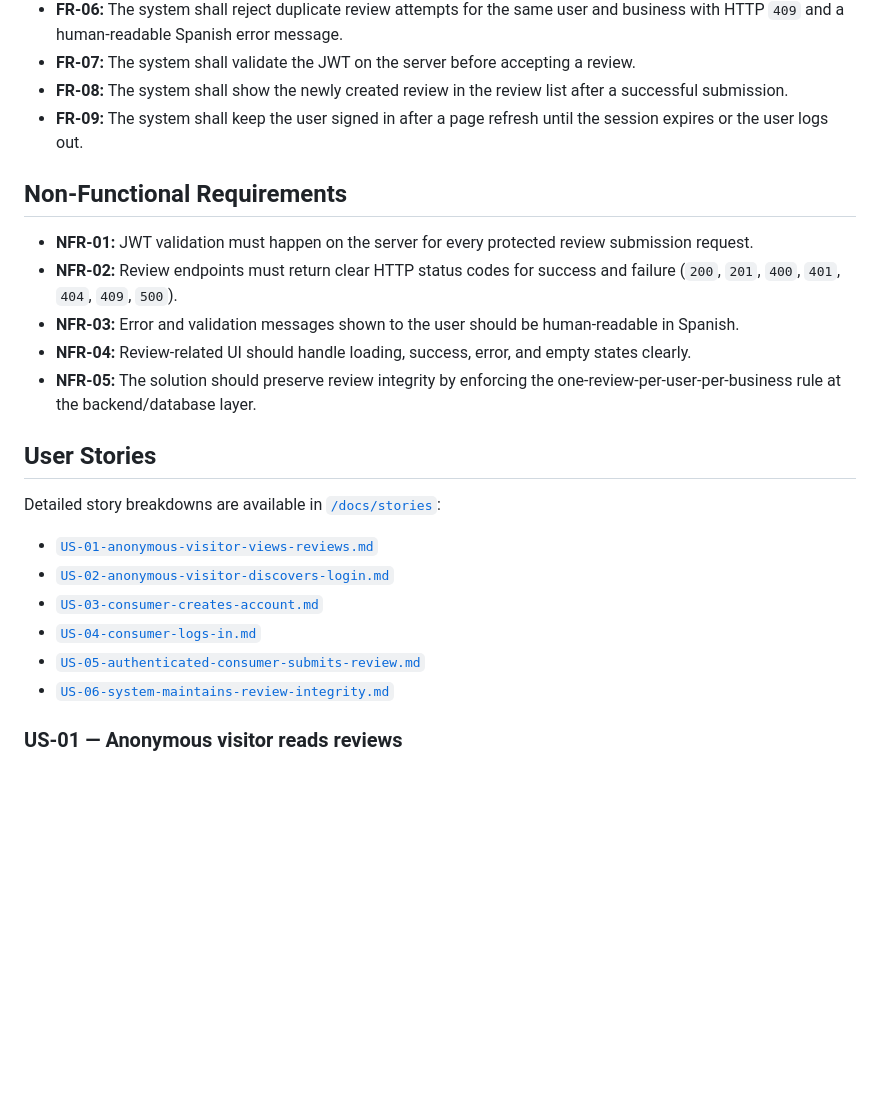
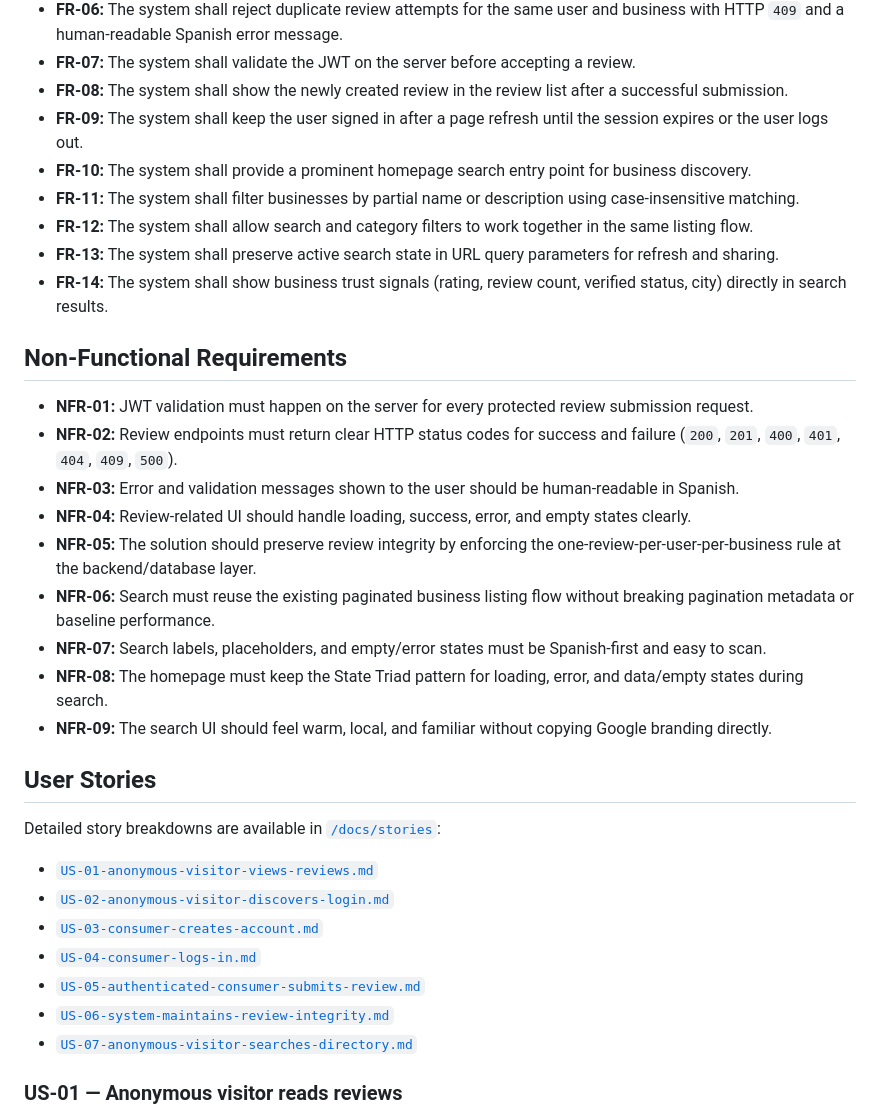
Before and after one commit to fauzantaufik/ventanal-candidate-test, a Markdown page: docs/SPEC.md, the part around one of its changes. Drawn GitHub-style; blank space fills up the shorter version.

```diff
--- a/docs/SPEC.md
+++ b/docs/SPEC.md
@@ -11,6 +11,11 @@
 - **FR-07:** The system shall validate the JWT on the server before accepting a review.
 - **FR-08:** The system shall show the newly created review in the review list after a successful submission.
 - **FR-09:** The system shall keep the user signed in after a page refresh until the session expires or the user logs out.
+- **FR-10:** The system shall provide a prominent homepage search entry point for business discovery.
+- **FR-11:** The system shall filter businesses by partial name or description using case-insensitive matching.
+- **FR-12:** The system shall allow search and category filters to work together in the same listing flow.
+- **FR-13:** The system shall preserve active search state in URL query parameters for refresh and sharing.
+- **FR-14:** The system shall show business trust signals (rating, review count, verified status, city) directly in search results.
 
 ## Non-Functional Requirements
 
@@ -19,6 +24,10 @@
 - **NFR-03:** Error and validation messages shown to the user should be human-readable in Spanish.
 - **NFR-04:** Review-related UI should handle loading, success, error, and empty states clearly.
 - **NFR-05:** The solution should preserve review integrity by enforcing the one-review-per-user-per-business rule at the backend/database layer.
+- **NFR-06:** Search must reuse the existing paginated business listing flow without breaking pagination metadata or baseline performance.
+- **NFR-07:** Search labels, placeholders, and empty/error states must be Spanish-first and easy to scan.
+- **NFR-08:** The homepage must keep the State Triad pattern for loading, error, and data/empty states during search.
+- **NFR-09:** The search UI should feel warm, local, and familiar without copying Google branding directly.
 
 ## User Stories
 
@@ -29,6 +38,7 @@ Detailed story breakdowns are available in [`/docs/stories`](./stories):
 - [`US-04-consumer-logs-in.md`](./stories/US-04-consumer-logs-in.md)
 - [`US-05-authenticated-consumer-submits-review.md`](./stories/US-05-authenticated-consumer-submits-review.md)
 - [`US-06-system-maintains-review-integrity.md`](./stories/US-06-system-maintains-review-integrity.md)
+- [`US-07-anonymous-visitor-searches-directory.md`](./stories/US-07-anonymous-visitor-searches-directory.md)
 
 ### US-01 — Anonymous visitor reads reviews
 
```
Also changed, not shown: other parts of docs/SPEC.md (+15 -0 lines), docs/design/US-07.md (added, +170 -0 lines), docs/stories/US-07-anonymous-visitor-searches-directory.md (added, +70 -0 lines).
